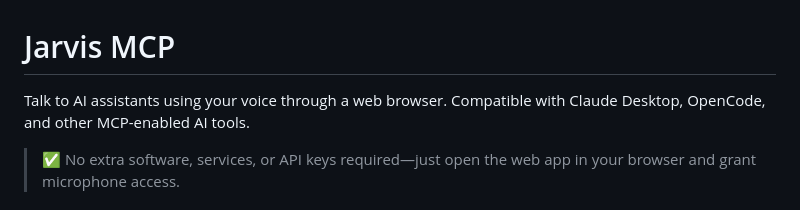
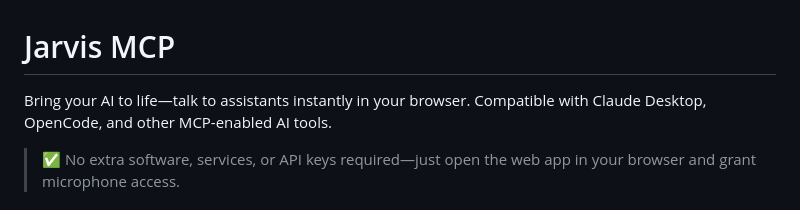
Before and after one commit to shantur/jarvis-mcp, a Markdown page: README.md, the part around the change. GitHub-like rendering.

Commit message:
docs: refresh tagline for jarvis mcp

```diff
--- a/README.md
+++ b/README.md
@@ -1,6 +1,6 @@
 # Jarvis MCP
 
-Talk to AI assistants using your voice through a web browser. Compatible with Claude Desktop, OpenCode, and other MCP-enabled AI tools.
+Bring your AI to life—talk to assistants instantly in your browser. Compatible with Claude Desktop, OpenCode, and other MCP-enabled AI tools.
 
 > ✅ No extra software, services, or API keys required—just open the web app in your browser and grant microphone access.
 
```
